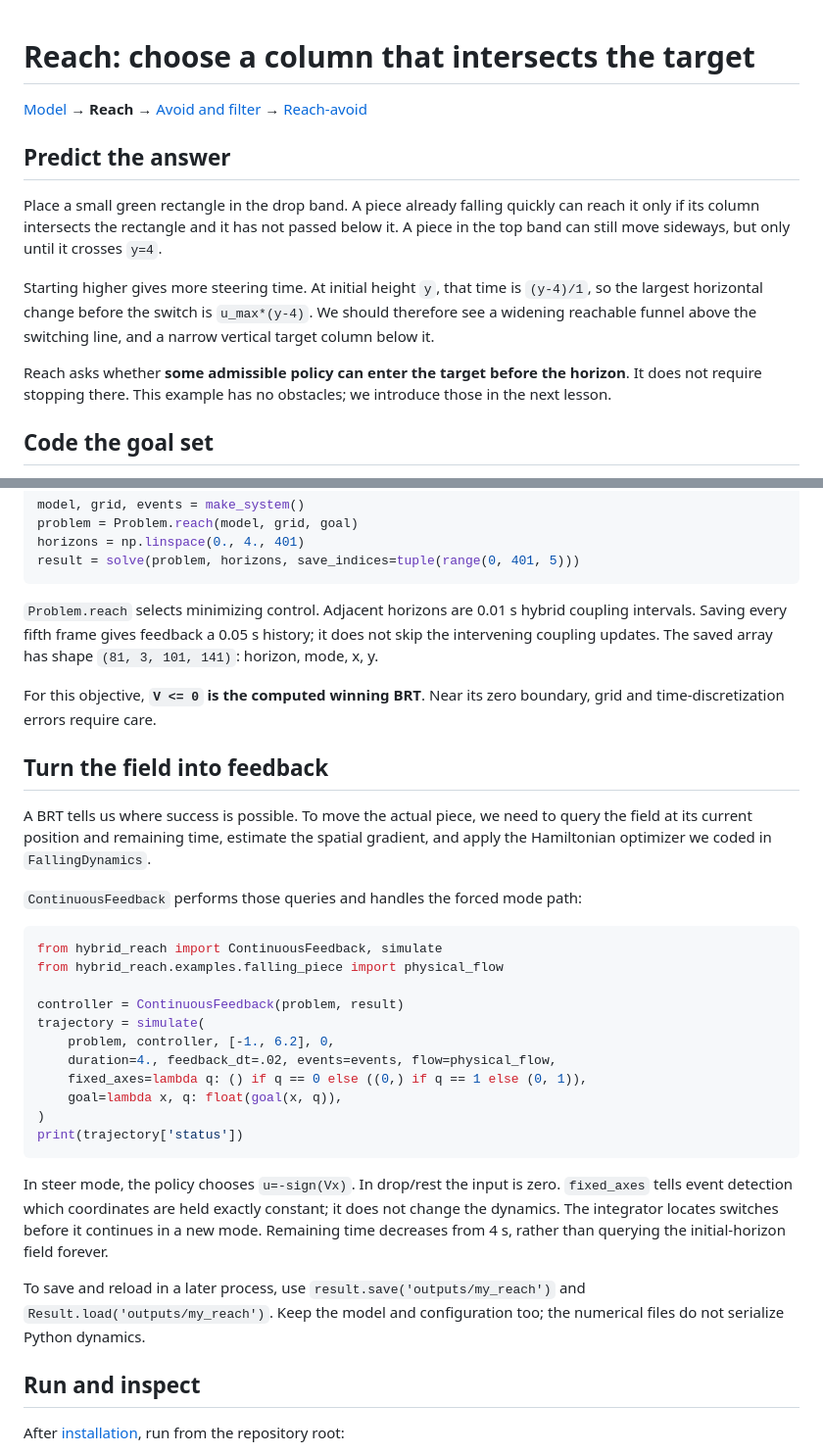
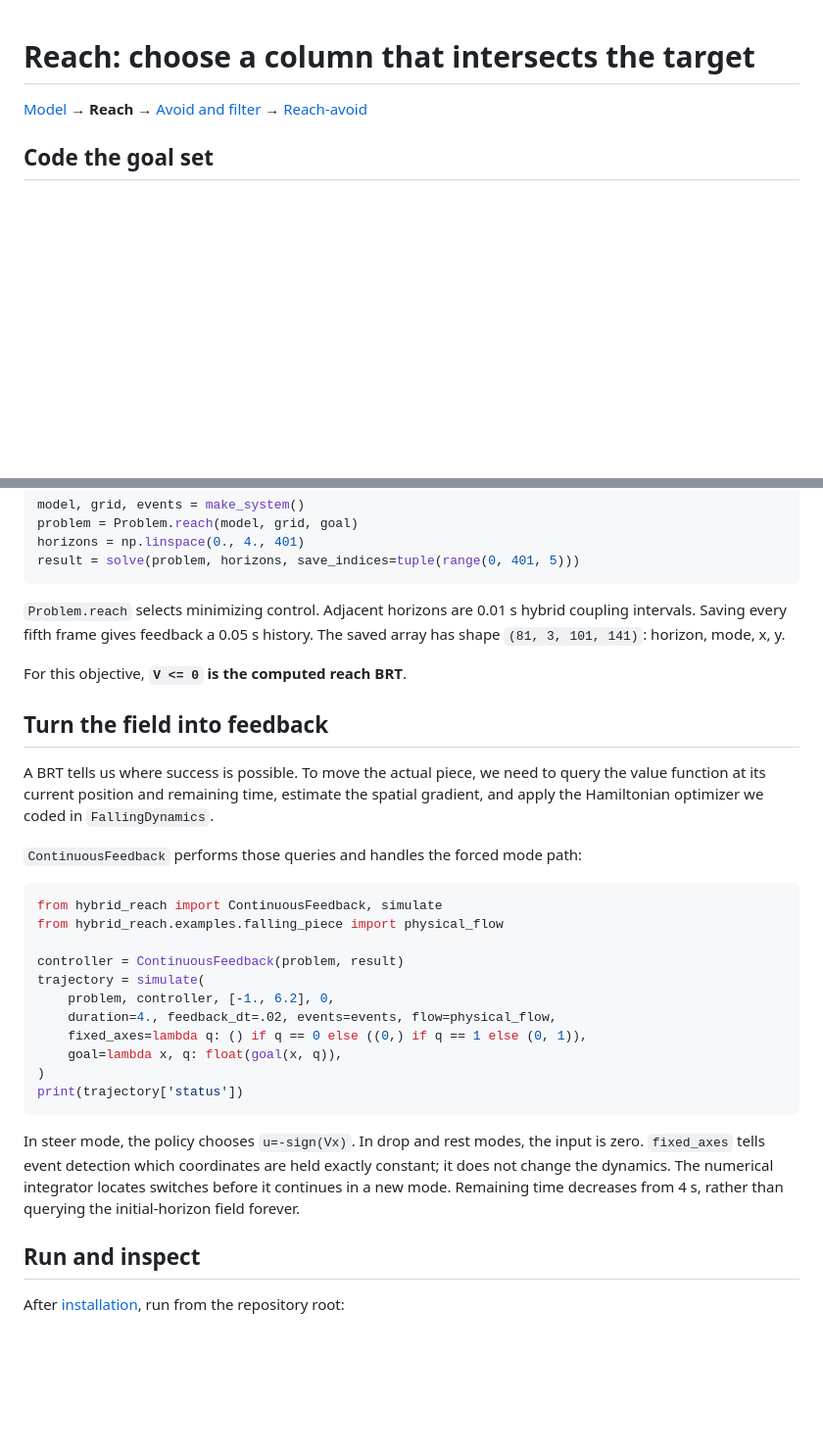
Before and after one commit to JavierBorquez/Hybrid_HJ_Reach, a Markdown page: tutorials/REACH.md, 2 parts joined by grey strips. Shown at 98% size. Rendered like a GitHub page; blank space fills up the shorter version.

````diff
--- a/tutorials/REACH.md
+++ b/tutorials/REACH.md
@@ -1,22 +1,6 @@
 # Reach: choose a column that intersects the target
 
 [Model](README.md) → **Reach** → [Avoid and filter](AVOID.md) → [Reach-avoid](REACH_AVOID.md)
-
-## Predict the answer
-
-Place a small green rectangle in the drop band. A piece already falling quickly
-can reach it only if its column intersects the rectangle and it has not passed
-below it. A piece in the top band can still move sideways, but only until it
-crosses `y=4`.
-
-Starting higher gives more steering time. At initial height `y`, that time is
-`(y-4)/1`, so the largest horizontal change before the switch is
-`u_max*(y-4)`. We should therefore see a widening reachable funnel above the
-switching line, and a narrow vertical target column below it.
-
-Reach asks whether **some admissible policy can enter the target before the
-horizon**. It does not require stopping there. This example has no obstacles;
-we introduce those in the next lesson.
 
 ## Code the goal set
 
@@ -61,18 +45,16 @@ result = solve(problem, horizons, save_indices=tuple(range(0, 401, 5)))
 ```
 
 `Problem.reach` selects minimizing control. Adjacent horizons are 0.01 s hybrid
-coupling intervals. Saving every fifth frame gives feedback a 0.05 s history;
-it does not skip the intervening coupling updates. The saved array has shape
-`(81, 3, 101, 141)`: horizon, mode, x, y.
+coupling intervals. Saving every fifth frame gives feedback a 0.05 s history.
+The saved array has shape `(81, 3, 101, 141)`: horizon, mode, x, y.
 
-For this objective, **`V <= 0` is the computed winning BRT**. Near its zero
-boundary, grid and time-discretization errors require care.
+For this objective, **`V <= 0` is the computed reach BRT**.
 
 ## Turn the field into feedback
 
 A BRT tells us where success is possible. To move the actual piece, we need to
-query the field at its current position and remaining time, estimate the spatial
-gradient, and apply the Hamiltonian optimizer we coded in `FallingDynamics`.
+query the value function at its current position and remaining time, estimate
+the spatial gradient, and apply the Hamiltonian optimizer we coded in `FallingDynamics`.
 
 `ContinuousFeedback` performs those queries and handles the forced mode path:
 
@@ -90,15 +72,11 @@ trajectory = simulate(
 print(trajectory['status'])
 ```
 
-In steer mode, the policy chooses `u=-sign(Vx)`. In drop/rest the input is zero.
+In steer mode, the policy chooses `u=-sign(Vx)`. In drop and rest modes, the input is zero.
 `fixed_axes` tells event detection which coordinates are held exactly constant;
-it does not change the dynamics. The integrator locates switches before it
+it does not change the dynamics. The numerical integrator locates switches before it
 continues in a new mode. Remaining time decreases from 4 s, rather than querying
 the initial-horizon field forever.
-
-To save and reload in a later process, use `result.save('outputs/my_reach')`
-and `Result.load('outputs/my_reach')`. Keep the model and configuration too;
-the numerical files do not serialize Python dynamics.
 
 ## Run and inspect
 
````
Also changed, not shown: other parts of tutorials/REACH.md (+6 -16 lines), docs/images/falling_piece_reach_brt.png, docs/images/falling_piece_reach_policy.gif, 2 other files.
